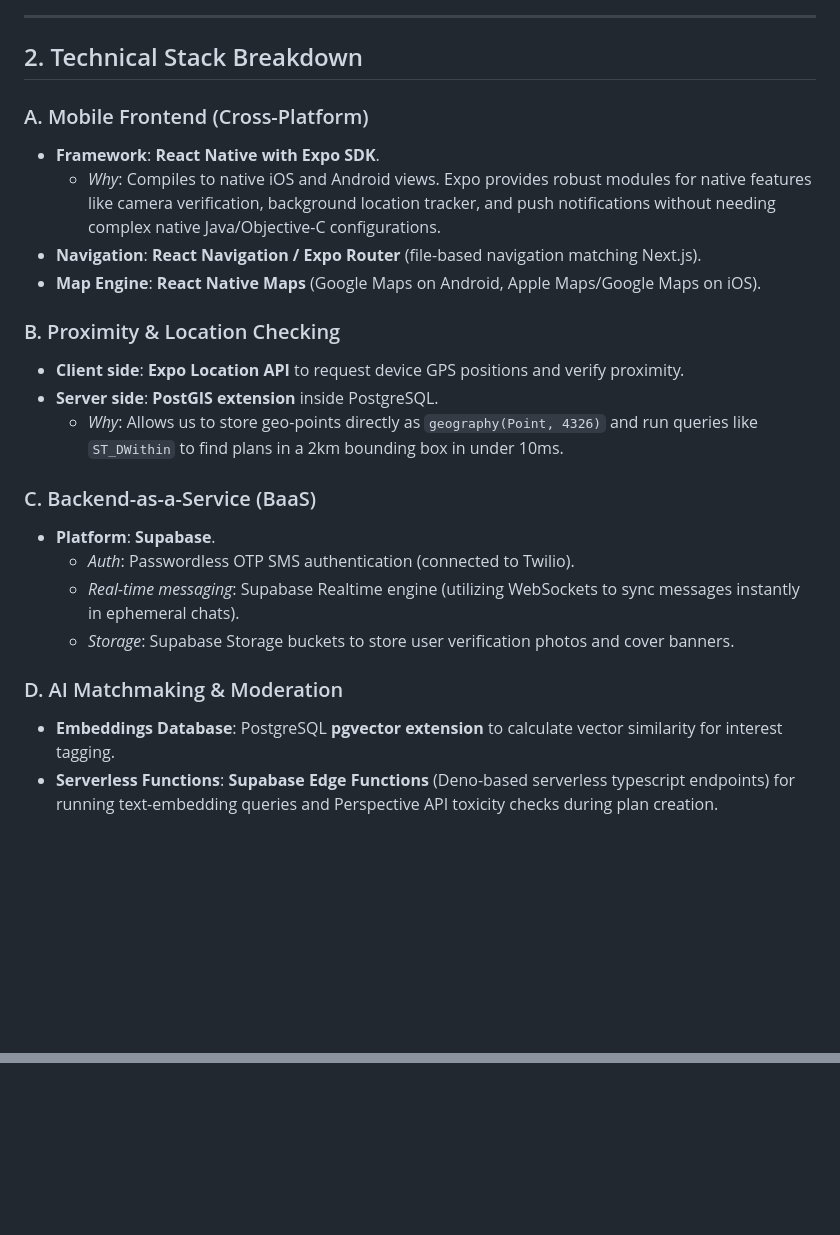
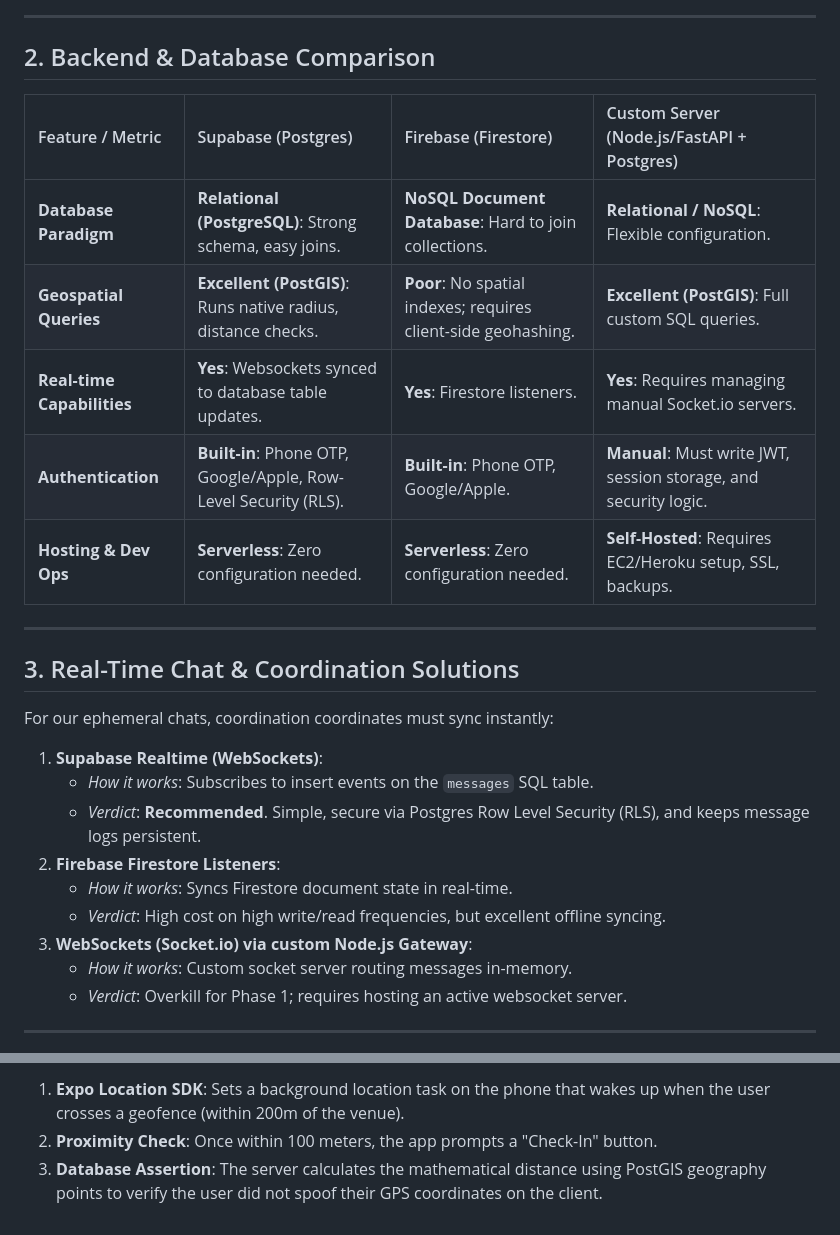
Before and after one commit to GCK-6610/Along, a Markdown page: docs/02_Tech_Stack_Research.md, 2 parts joined by grey strips. GitHub-like rendering; blank space fills up the shorter version.

Commit message:
Update tech stack research with detailed client/backend comparisons

```diff
--- a/docs/02_Tech_Stack_Research.md
+++ b/docs/02_Tech_Stack_Research.md
@@ -48,25 +51,31 @@ graph TD
 
 ---
 
-## 2. Technical Stack Breakdown
+## 2. Backend & Database Comparison
 
-### A. Mobile Frontend (Cross-Platform)
-* **Framework**: **React Native with Expo SDK**.
-  - *Why*: Compiles to native iOS and Android views. Expo provides robust modules for native features like camera verification, background location tracker, and push notifications without needing complex native Java/Objective-C configurations.
-* **Navigation**: **React Navigation / Expo Router** (file-based navigation matching Next.js).
-* **Map Engine**: **React Native Maps** (Google Maps on Android, Apple Maps/Google Maps on iOS).
+| Feature / Metric | Supabase (Postgres) | Firebase (Firestore) | Custom Server (Node.js/FastAPI + Postgres) |
+| :--- | :--- | :--- | :--- |
+| **Database Paradigm** | **Relational (PostgreSQL)**: Strong schema, easy joins. | **NoSQL Document Database**: Hard to join collections. | **Relational / NoSQL**: Flexible configuration. |
+| **Geospatial Queries** | **Excellent (PostGIS)**: Runs native radius, distance checks. | **Poor**: No spatial indexes; requires client-side geohashing. | **Excellent (PostGIS)**: Full custom SQL queries. |
+| **Real-time Capabilities** | **Yes**: Websockets synced to database table updates. | **Yes**: Firestore listeners. | **Yes**: Requires managing manual Socket.io servers. |
+| **Authentication** | **Built-in**: Phone OTP, Google/Apple, Row-Level Security (RLS). | **Built-in**: Phone OTP, Google/Apple. | **Manual**: Must write JWT, session storage, and security logic. |
+| **Hosting & Dev Ops** | **Serverless**: Zero configuration needed. | **Serverless**: Zero configuration needed. | **Self-Hosted**: Requires EC2/Heroku setup, SSL, backups. |
 
-### B. Proximity & Location Checking
-* **Client side**: **Expo Location API** to request device GPS positions and verify proximity.
-* **Server side**: **PostGIS extension** inside PostgreSQL.
-  - *Why*: Allows us to store geo-points directly as `geography(Point, 4326)` and run queries like `ST_DWithin` to find plans in a 2km bounding box in under 10ms.
+---
 
-### C. Backend-as-a-Service (BaaS)
-* **Platform**: **Supabase**.
-  - *Auth*: Passwordless OTP SMS authentication (connected to Twilio).
-  - *Real-time messaging*: Supabase Realtime engine (utilizing WebSockets to sync messages instantly in ephemeral chats).
-  - *Storage*: Supabase Storage buckets to store user verification photos and cover banners.
+## 3. Real-Time Chat & Coordination Solutions
 
-### D. AI Matchmaking & Moderation
-* **Embeddings Database**: PostgreSQL **pgvector extension** to calculate vector similarity for interest tagging.
-* **Serverless Functions**: **Supabase Edge Functions** (Deno-based serverless typescript endpoints) for running text-embedding queries and Perspective API toxicity checks during plan creation.
+For our ephemeral chats, coordination coordinates must sync instantly:
+
+1. **Supabase Realtime (WebSockets)**:
+   - *How it works*: Subscribes to insert events on the `messages` SQL table.
+   - *Verdict*: **Recommended**. Simple, secure via Postgres Row Level Security (RLS), and keeps message logs persistent.
+2. **Firebase Firestore Listeners**:
+   - *How it works*: Syncs Firestore document state in real-time.
+   - *Verdict*: High cost on high write/read frequencies, but excellent offline syncing.
+3. **WebSockets (Socket.io) via custom Node.js Gateway**:
+   - *How it works*: Custom socket server routing messages in-memory.
+   - *Verdict*: Overkill for Phase 1; requires hosting an active websocket server.
+
+---
+
@@ -72,0 +101,3 @@ graph TD
+1. **Expo Location SDK**: Sets a background location task on the phone that wakes up when the user crosses a geofence (within 200m of the venue).
+2. **Proximity Check**: Once within 100 meters, the app prompts a "Check-In" button.
+3. **Database Assertion**: The server calculates the mathematical distance using PostGIS geography points to verify the user did not spoof their GPS coordinates on the client.
```
Also changed, not shown: other parts of docs/02_Tech_Stack_Research.md (+49 -27 lines).
